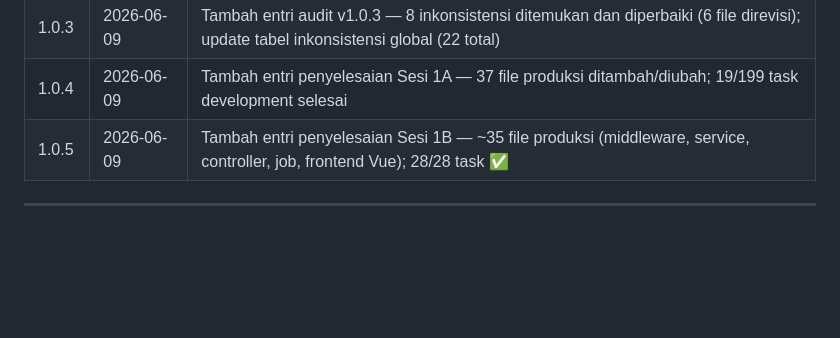
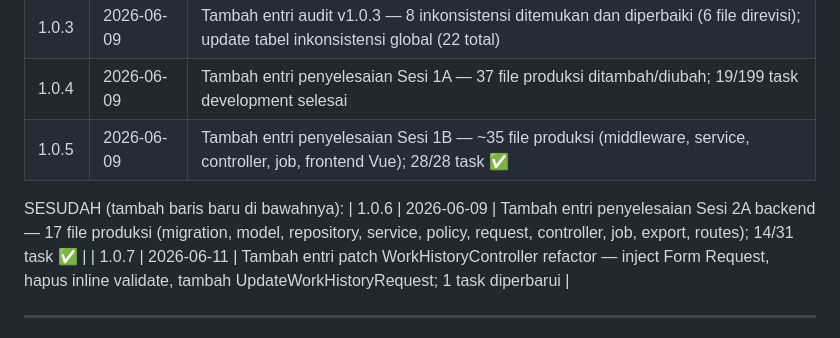
Before and after one commit to elmansurnet/sitras-unisya, a Markdown page: 09_CHANGELOG.md, the part around one of its changes. GitHub-like rendering; blank space fills up the shorter version.

```diff
--- a/09_CHANGELOG.md
+++ b/09_CHANGELOG.md
@@ -894,6 +932,9 @@ Baris "Hapus Employer (soft delete)" tidak ada di matriks izin sebelumnya, padah
 | 1.0.3 | 2026-06-09 | Tambah entri audit v1.0.3 — 8 inkonsistensi ditemukan dan diperbaiki (6 file direvisi); update tabel inkonsistensi global (22 total) |
 | 1.0.4 | 2026-06-09 | Tambah entri penyelesaian Sesi 1A — 37 file produksi ditambah/diubah; 19/199 task development selesai |
 | 1.0.5 | 2026-06-09 | Tambah entri penyelesaian Sesi 1B — ~35 file produksi (middleware, service, controller, job, frontend Vue); 28/28 task ✅ |
+SESUDAH (tambah baris baru di bawahnya):
+| 1.0.6 | 2026-06-09 | Tambah entri penyelesaian Sesi 2A backend — 17 file produksi (migration, model, repository, service, policy, request, controller, job, export, routes); 14/31 task ✅ |
+| 1.0.7 | 2026-06-11 | Tambah entri patch WorkHistoryController refactor — inject Form Request, hapus inline validate, tambah UpdateWorkHistoryRequest; 1 task diperbarui |
 
 ---
 
```
Also changed, not shown: other parts of 09_CHANGELOG.md (+39 -1 lines), 08_PHASE_TRACKER.md (+5 -4 lines).
